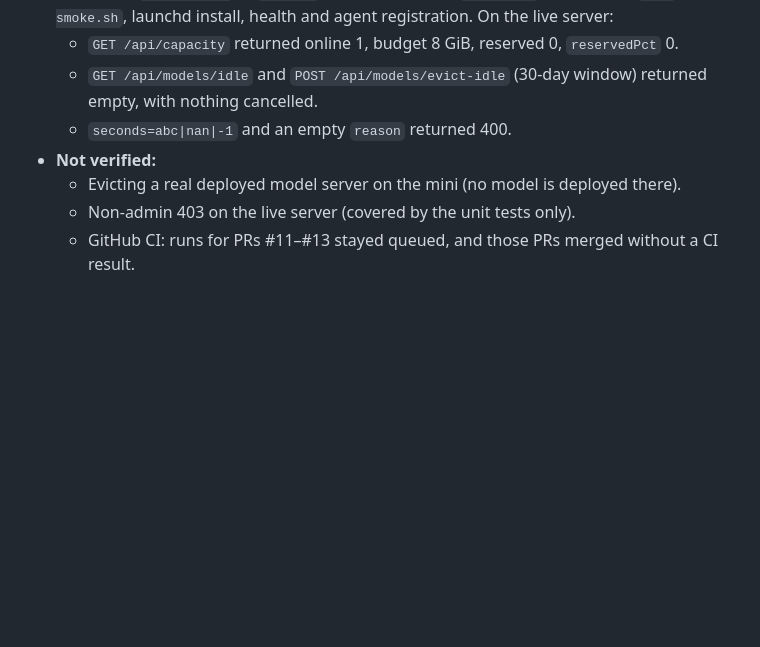
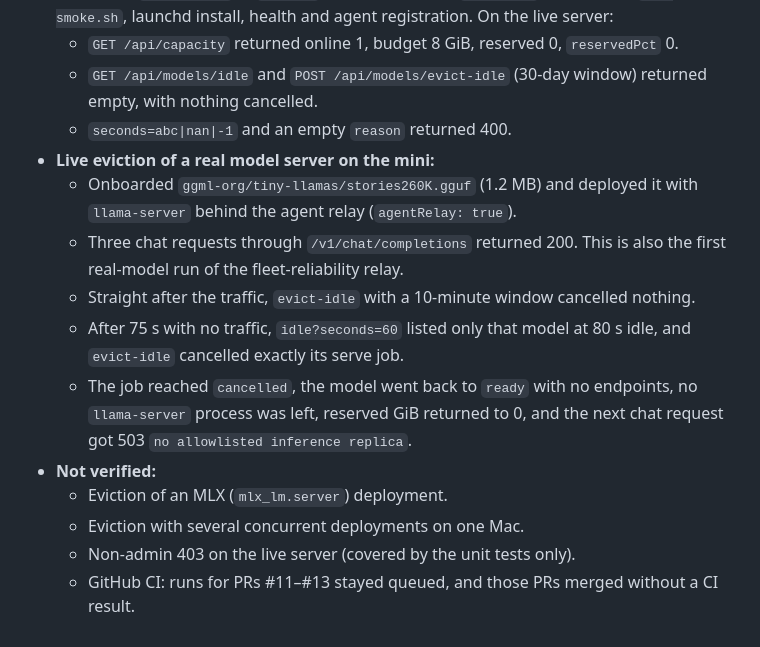
Before and after one commit to zyvorai/zyvor-gryvia-apple, a Markdown page: TEST_RESULTS.md, the part around the change. Rendered like a GitHub page; blank space fills up the shorter version.

Commit message:
Record live idle eviction of a real llama-server on the mini
Co-Authored-By: Claude Opus 5.5 <noreply@anthropic.com>

```diff
--- a/TEST_RESULTS.md
+++ b/TEST_RESULTS.md
@@ -164,7 +164,14 @@ Changes and usage: [docs/FLEET-RELIABILITY.md](docs/FLEET-RELIABILITY.md).
   - `GET /api/capacity` returned online 1, budget 8 GiB, reserved 0, `reservedPct` 0.
   - `GET /api/models/idle` and `POST /api/models/evict-idle` (30-day window) returned empty, with nothing cancelled.
   - `seconds=abc|nan|-1` and an empty `reason` returned 400.
+- **Live eviction of a real model server on the mini:**
+  - Onboarded `ggml-org/tiny-llamas/stories260K.gguf` (1.2 MB) and deployed it with `llama-server` behind the agent relay (`agentRelay: true`).
+  - Three chat requests through `/v1/chat/completions` returned 200. This is also the first real-model run of the fleet-reliability relay.
+  - Straight after the traffic, `evict-idle` with a 10-minute window cancelled nothing.
+  - After 75 s with no traffic, `idle?seconds=60` listed only that model at 80 s idle, and `evict-idle` cancelled exactly its serve job.
+  - The job reached `cancelled`, the model went back to `ready` with no endpoints, no `llama-server` process was left, reserved GiB returned to 0, and the next chat request got 503 `no allowlisted inference replica`.
 - **Not verified:**
-  - Evicting a real deployed model server on the mini (no model is deployed there).
+  - Eviction of an MLX (`mlx_lm.server`) deployment.
+  - Eviction with several concurrent deployments on one Mac.
   - Non-admin 403 on the live server (covered by the unit tests only).
   - GitHub CI: runs for PRs #11–#13 stayed queued, and those PRs merged without a CI result.
```
